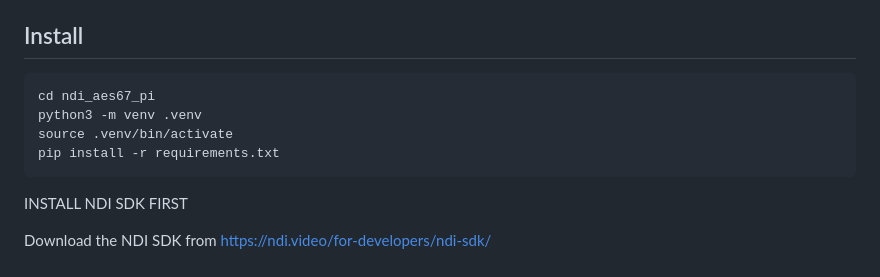
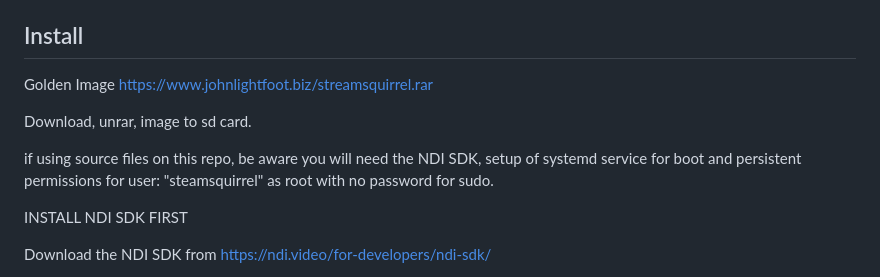
Before and after one commit to JohnDevAc/streamsquirrel, a Markdown page: README.md, the part around the change. Drawn GitHub-style.

Commit message:
golden image in readme.md

````diff
--- a/README.md
+++ b/README.md
@@ -20,12 +20,13 @@ It also announces the AES67 streams via SAP/SDP for discovery by Dante AES67 rec
    - Ensure the loader can find it: `ldconfig -p | grep ndi` or set `LD_LIBRARY_PATH`.
 
 ## Install
-```bash
-cd ndi_aes67_pi
-python3 -m venv .venv
-source .venv/bin/activate
-pip install -r requirements.txt
-```
+
+Golden Image
+https://www.johnlightfoot.biz/streamsquirrel.rar
+
+Download, unrar, image to sd card.
+
+if using source files on this repo, be aware you will need the NDI SDK, setup of systemd service for boot and persistent permissions for user: "steamsquirrel" as root with no password for sudo.
 
 INSTALL NDI SDK FIRST
 
````
